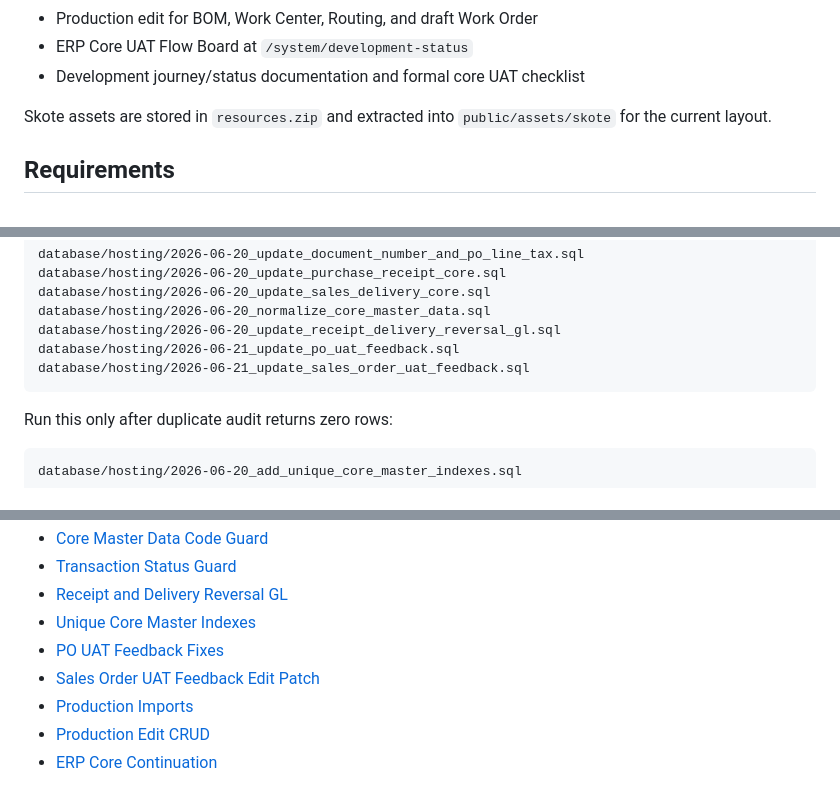
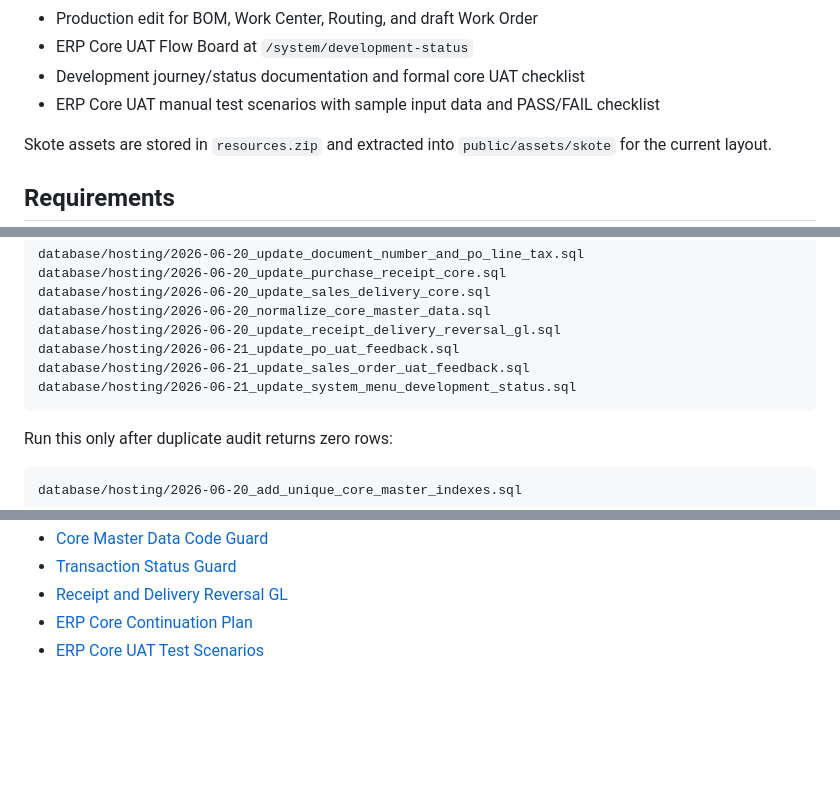
Before and after one commit to youhunt/erp-pena, a Markdown page: README.md, 3 parts joined by grey strips. Drawn GitHub-style; blank space fills up the shorter version.

Commit message:
link ERP core UAT test scenarios in README

````diff
--- a/README.md
+++ b/README.md
@@ -49,6 +49,7 @@ The current continuation adds:
 - Production edit for BOM, Work Center, Routing, and draft Work Order
 - ERP Core UAT Flow Board at `/system/development-status`
 - Development journey/status documentation and formal core UAT checklist
+- ERP Core UAT manual test scenarios with sample input data and PASS/FAIL checklist
 
 Skote assets are stored in `resources.zip` and extracted into `public/assets/skote` for the current layout.
 
@@ -144,6 +145,7 @@ database/hosting/2026-06-20_normalize_core_master_data.sql
 database/hosting/2026-06-20_update_receipt_delivery_reversal_gl.sql
 database/hosting/2026-06-21_update_po_uat_feedback.sql
 database/hosting/2026-06-21_update_sales_order_uat_feedback.sql
+database/hosting/2026-06-21_update_system_menu_development_status.sql
 ```
 
 Run this only after duplicate audit returns zero rows:
@@ -220,9 +223,5 @@ Order import fixes from runtime feedback:
 - [Core Master Data Code Guard](docs/20-master-data-code-guard.md)
 - [Transaction Status Guard](docs/21-transaction-status-guard.md)
 - [Receipt and Delivery Reversal GL](docs/22-receipt-delivery-reversal-gl.md)
-- [Unique Core Master Indexes](docs/23-unique-core-master-indexes.md)
-- [PO UAT Feedback Fixes](docs/24-uat-feedback-po-fixes.md)
-- [Sales Order UAT Feedback Edit Patch](docs/25-uat-feedback-sales-order-edit.md)
-- [Production Imports](docs/26-production-imports.md)
-- [Production Edit CRUD](docs/27-production-edit-crud.md)
-- [ERP Core Continuation](docs/28-erp-core-continuation.md)
+- [ERP Core Continuation Plan](docs/28-erp-core-continuation.md)
+- [ERP Core UAT Test Scenarios](docs/29-erp-core-uat-test-scenarios.md)
````
Also changed, not shown: other parts of README.md (+1 -0 lines).
